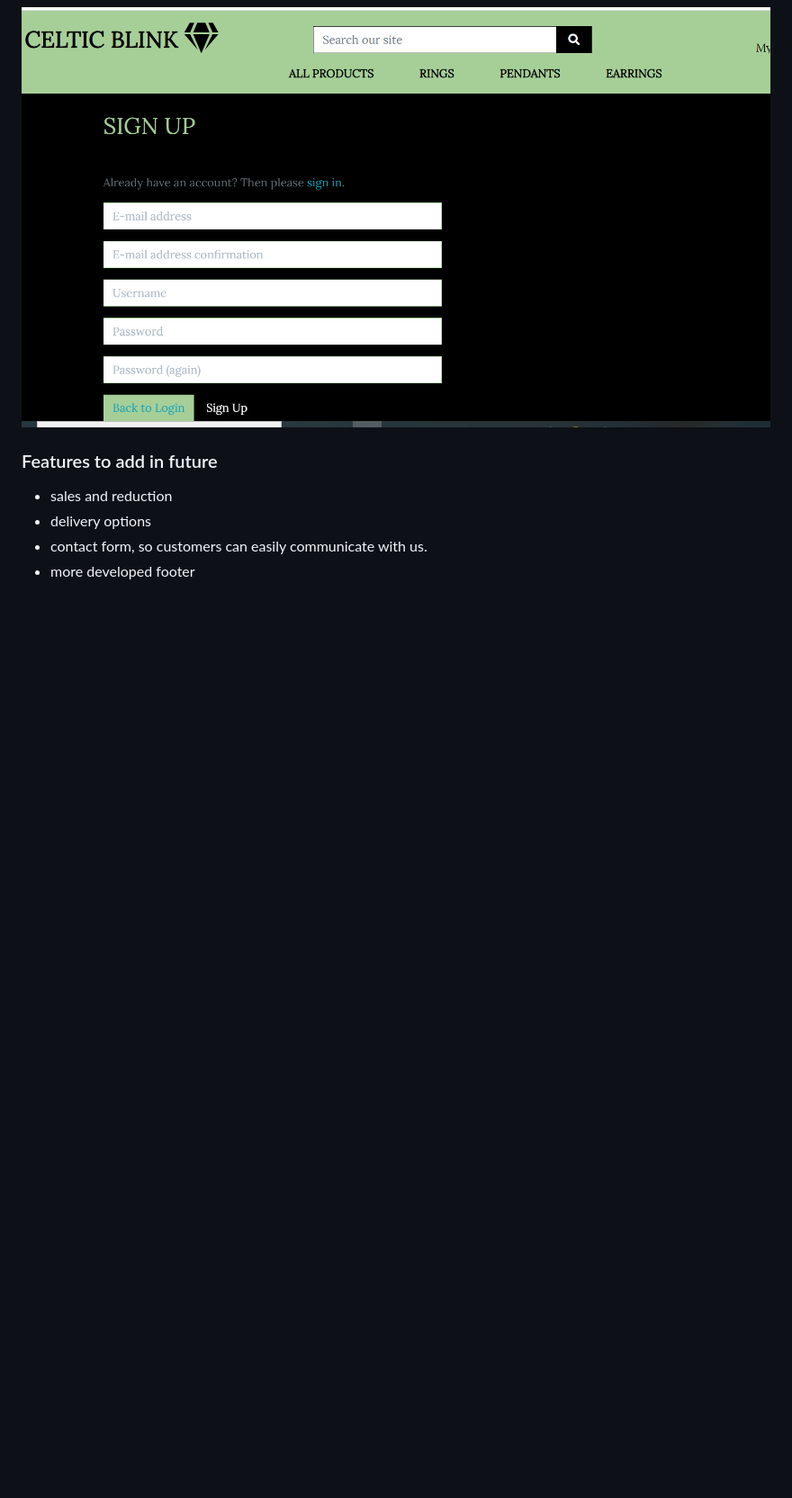
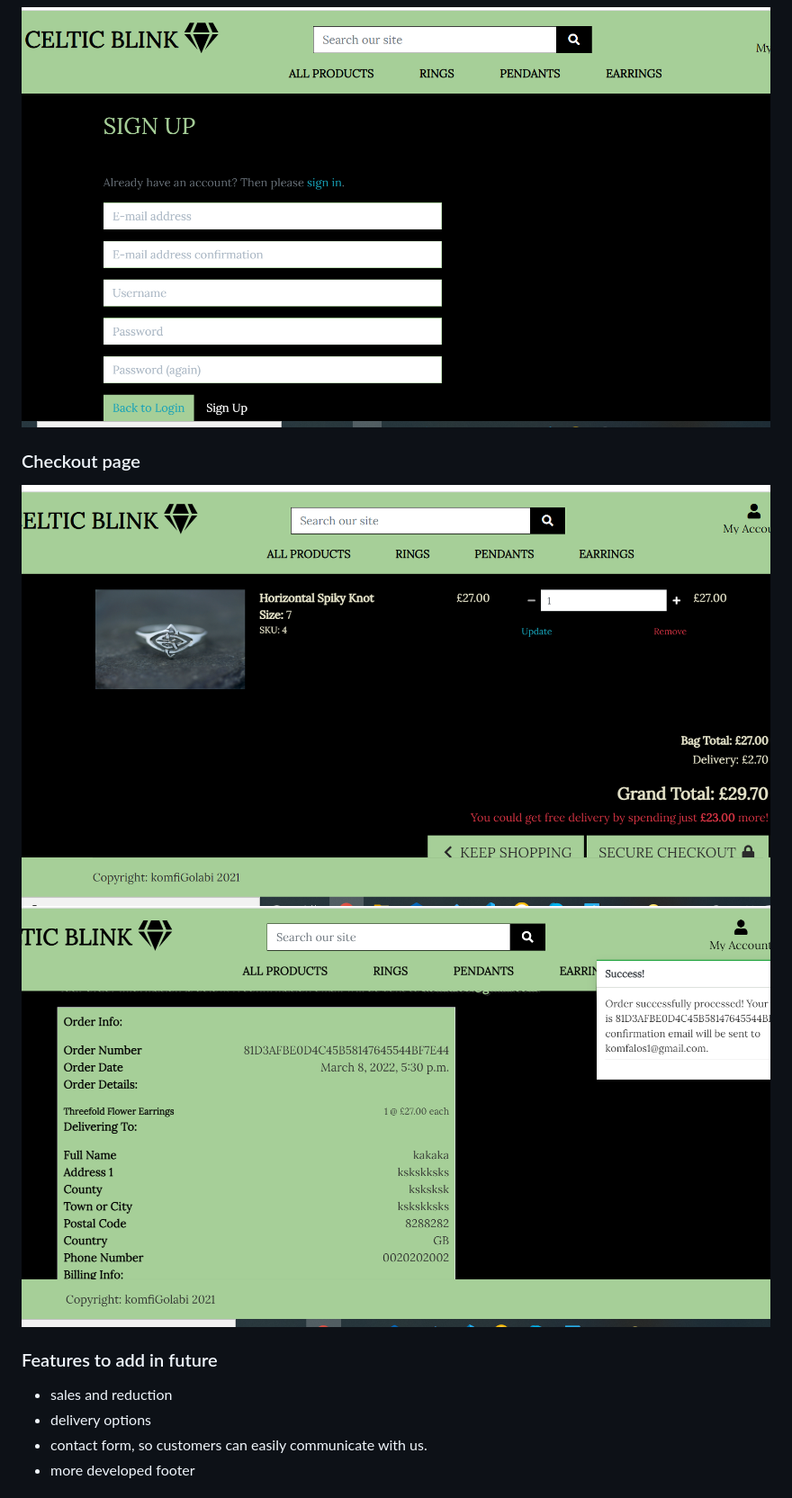
Before and after one commit to komfiGolabi/celtic-blink, a Markdown page: README.md, the part around the change printed below. Shown: that part at 90% size. Rendered like a GitHub page; pictures changed too: readme-images/checkout-product.jpg (added), readme-images/checkout-success.jpg (added); blank space fills up the shorter version.

Commit message:
readme file, checkout bugs

```diff
--- a/README.md
+++ b/README.md
@@ -45,6 +45,11 @@ Review section for the individual product
 ### Register/Login
 
 ![Register/Login](/readme-images/form.jpg)
+
+### Checkout page
+
+![Checkout Product Page](/readme-images/checkout-product.jpg)
+![Checkout Succesful](/readme-images/checkout-success.jpg)
 
 
 
```
Also changed, not shown: other parts of README.md (+5 -0 lines), readme-images/stripe.jpg (added), 1 other file.
